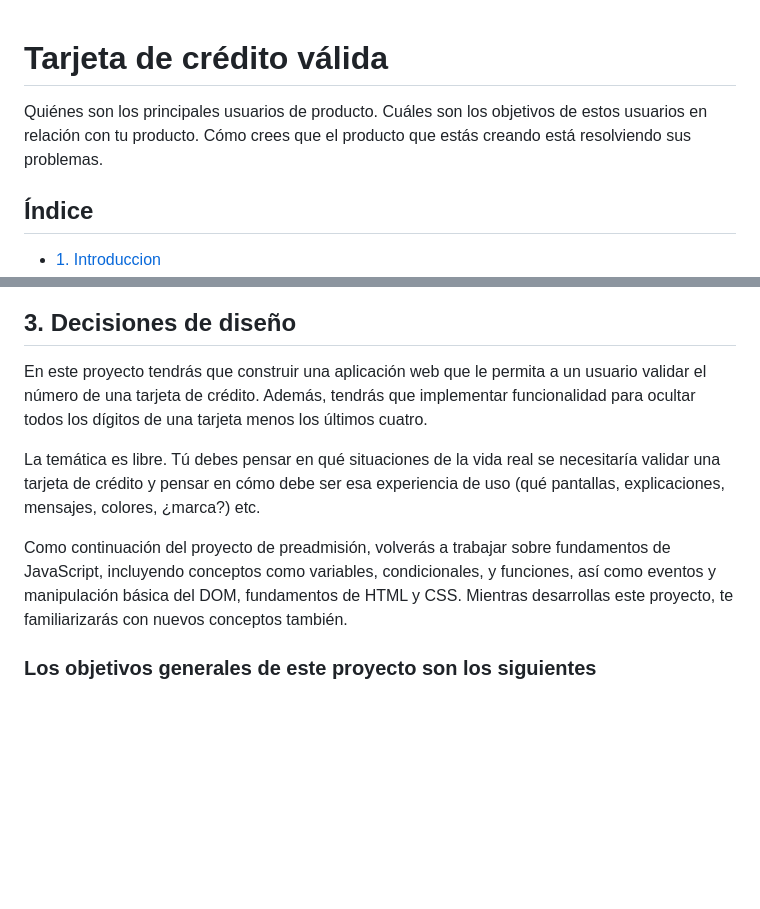
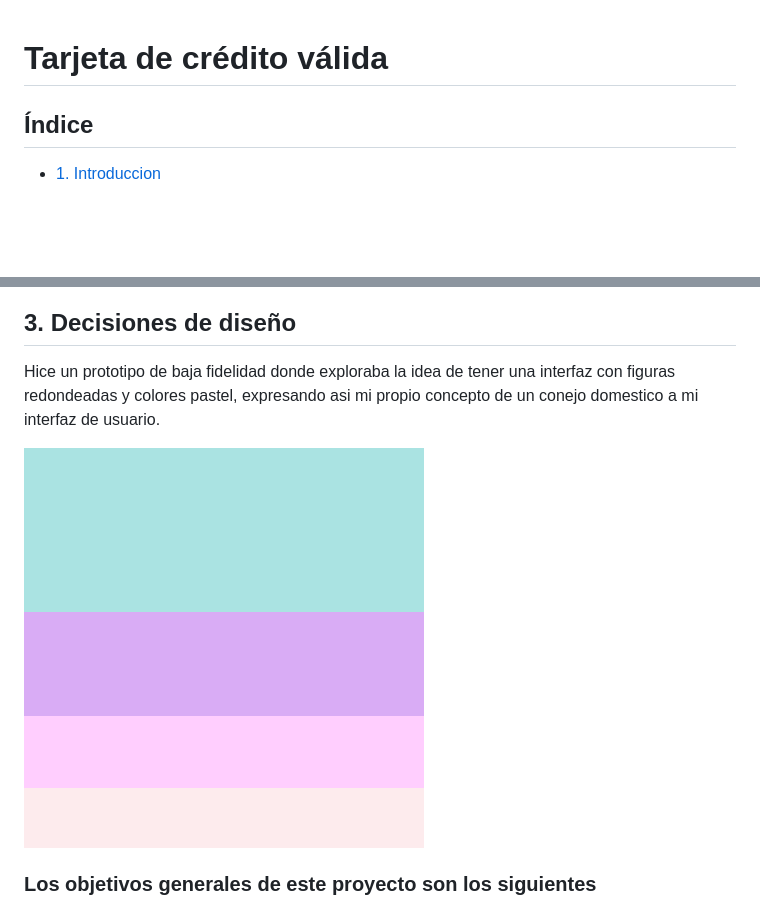
Before and after one commit to angy-Rin/DEV006-card-validation, a Markdown page: README.md, 2 parts joined by grey strips. GitHub-like rendering; pictures changed too: src/images/paleta-colores.png (added); blank space fills up the shorter version.

Commit message:
pruebas de rm

```diff
--- a/README.md
+++ b/README.md
@@ -1,7 +1,5 @@
 # Tarjeta de crédito válida
-Quiénes son los principales usuarios de producto.
-Cuáles son los objetivos de estos usuarios en relación con tu producto.
-Cómo crees que el producto que estás creando está resolviendo sus problemas.
+
 ## Índice
 
 * [1. Introduccion](#1-introducción)
@@ -34,21 +33,9 @@ De esta forma, el usuario podra tener acceso a una plataforma coherente para val
 
 ## 3. Decisiones de diseño
 
-En este proyecto tendrás que construir una aplicación web que le permita a un
-usuario validar el número de una tarjeta de crédito. Además, tendrás que
-implementar funcionalidad para ocultar todos los dígitos de una tarjeta menos
-los últimos cuatro.
+Hice un prototipo de baja fidelidad donde exploraba la idea de tener una interfaz con figuras redondeadas y colores pastel, expresando asi mi propio concepto de un conejo domestico a mi interfaz de usuario.
 
-La temática es libre. Tú debes pensar en qué situaciones de la vida real se
-necesitaría validar una tarjeta de crédito y pensar en cómo debe ser esa
-experiencia de uso (qué pantallas, explicaciones, mensajes, colores, ¿marca?)
-etc.
-
-Como continuación del proyecto de preadmisión, volverás a trabajar sobre
-fundamentos de JavaScript, incluyendo conceptos como variables, condicionales,
-y funciones, así como eventos y manipulación básica del DOM, fundamentos de
-HTML y CSS. Mientras desarrollas este proyecto, te familiarizarás con nuevos
-conceptos también.
+![paleta de colores](src/images/paleta-colores.png)
 
 ### Los objetivos generales de este proyecto son los siguientes
 
```
Also changed, not shown: other parts of README.md (+2 -1 lines).
